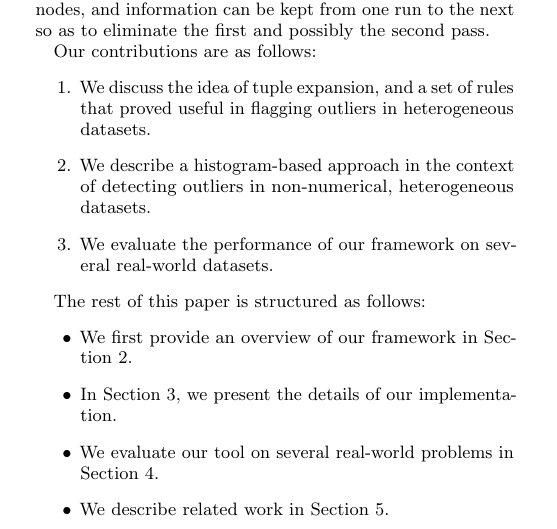
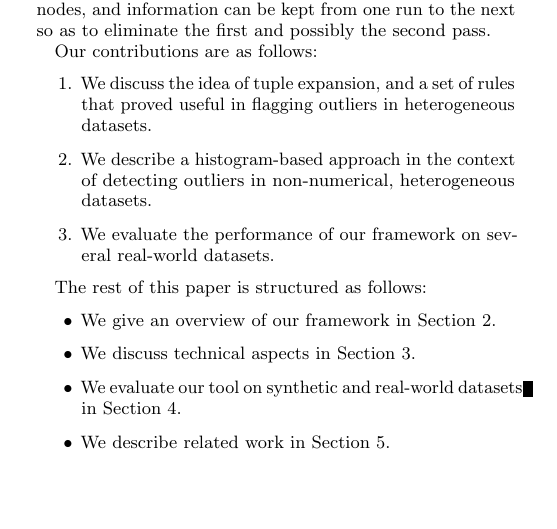
Before and after one commit to cpitclaudel/dBoost, a LaTeX document (paper/paper.tex, which reads paper/introduction.tex): part of one column of page 1 of 10, cut so that both start at the same text, the shorter picture padded with empty space. Compiled offline with pdfLaTeX.

Commit message:
paper: Make the outline more compact

```diff
--- a/paper/introduction.tex
+++ b/paper/introduction.tex
@@ -20,10 +20,10 @@ Our contributions are as follows:
 
 The rest of this paper is structured as follows:
 \begin{itemize}
-\item We first provide an overview of our framework in Section~\ref{sec:overview}.
-\item In Section~\ref{sec:implementation}, we present the details of our implementation.
-\item We evaluate our tool on several real-world problems in Section~\ref{sec:evaluation}.
+\item We give an overview of our framework in Section~\ref{sec:overview}.
+\item We discuss technical aspects in Section~\ref{sec:implementation}.
+\item We evaluate our tool on synthetic and real-world datasets in Section~\ref{sec:evaluation}.
 \item We describe related work in Section~\ref{sec:related-work}.
-\item We outline interesting directions for future work in Section~\ref{sec:future-work}.
+\item We outline directions for future work in Section~\ref{sec:future-work}.
 \item We conclude in Section~\ref{sec:conclusion}
 \end{itemize}
```
Also changed, not shown: paper/implementation.tex (+1 -1 lines), 1 other file.
